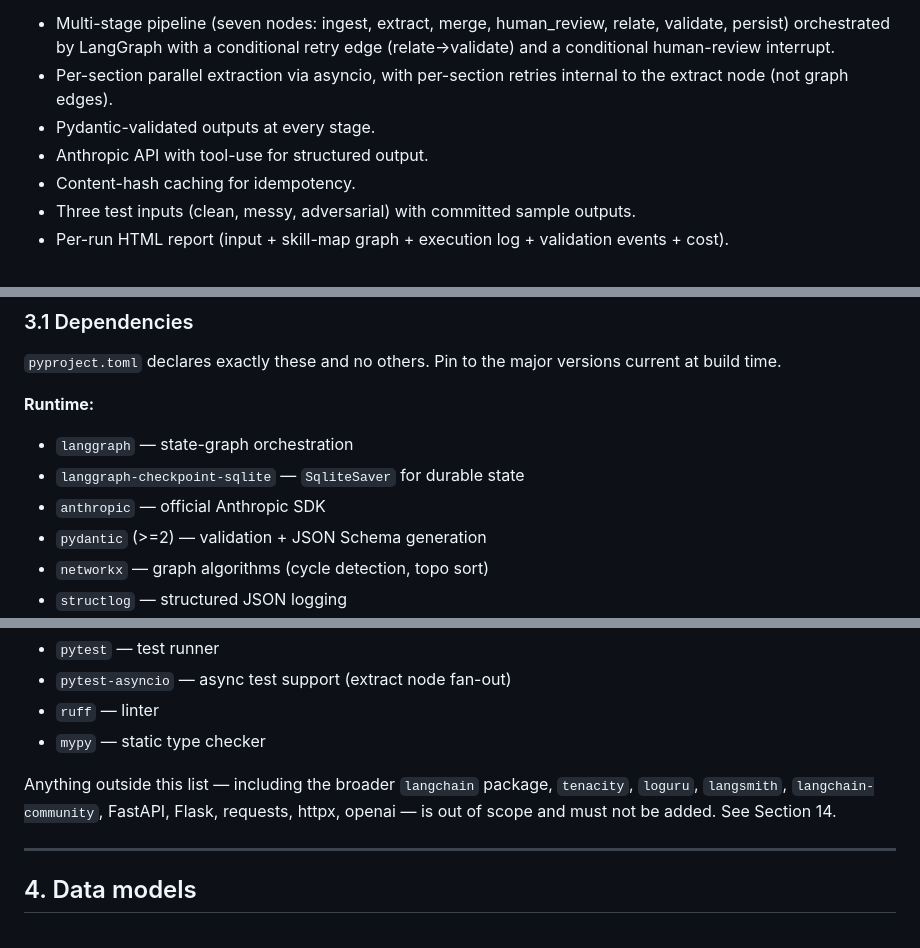
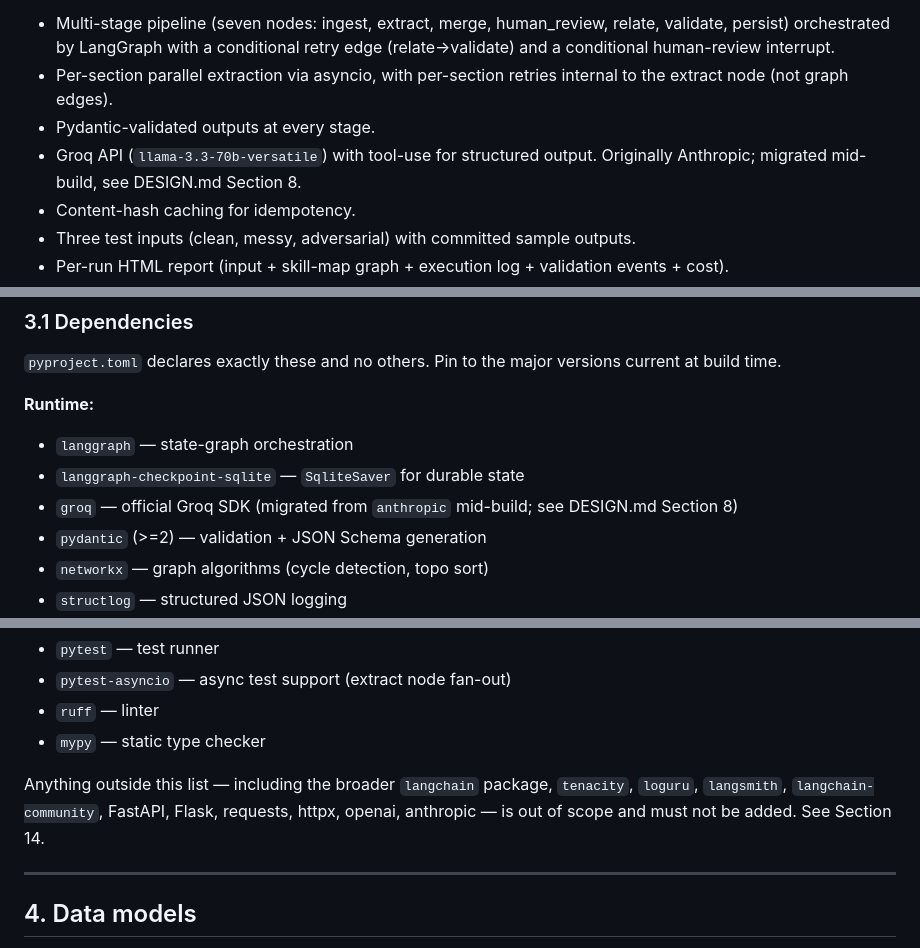
Before and after one commit to 23f2004467-lgtm/pripton-skill-pipeline, a Markdown page: PLAN.md, 3 parts joined by grey strips. Rendered like a GitHub page.

```diff
--- a/PLAN.md
+++ b/PLAN.md
@@ -24,7 +24,7 @@ This file is split into two halves:
 - Multi-stage pipeline (seven nodes: ingest, extract, merge, human_review, relate, validate, persist) orchestrated by LangGraph with a conditional retry edge (relate→validate) and a conditional human-review interrupt.
 - Per-section parallel extraction via asyncio, with per-section retries internal to the extract node (not graph edges).
 - Pydantic-validated outputs at every stage.
-- Anthropic API with tool-use for structured output.
+- Groq API (`llama-3.3-70b-versatile`) with tool-use for structured output. Originally Anthropic; migrated mid-build, see DESIGN.md Section 8.
 - Content-hash caching for idempotency.
 - Three test inputs (clean, messy, adversarial) with committed sample outputs.
 - Per-run HTML report (input + skill-map graph + execution log + validation events + cost).
@@ -176,7 +176,7 @@ pripton-skill-pipeline/
 **Runtime:**
 - `langgraph` — state-graph orchestration
 - `langgraph-checkpoint-sqlite` — `SqliteSaver` for durable state
-- `anthropic` — official Anthropic SDK
+- `groq` — official Groq SDK (migrated from `anthropic` mid-build; see DESIGN.md Section 8)
 - `pydantic` (>=2) — validation + JSON Schema generation
 - `networkx` — graph algorithms (cycle detection, topo sort)
 - `structlog` — structured JSON logging
@@ -189,7 +189,7 @@ pripton-skill-pipeline/
 - `ruff` — linter
 - `mypy` — static type checker
 
-Anything outside this list — including the broader `langchain` package, `tenacity`, `loguru`, `langsmith`, `langchain-community`, FastAPI, Flask, requests, httpx, openai — is out of scope and must not be added. See Section 14.
+Anything outside this list — including the broader `langchain` package, `tenacity`, `loguru`, `langsmith`, `langchain-community`, FastAPI, Flask, requests, httpx, openai, anthropic — is out of scope and must not be added. See Section 14.
 
 ---
 
```
Also changed, not shown: other parts of PLAN.md (+14 -14 lines).
